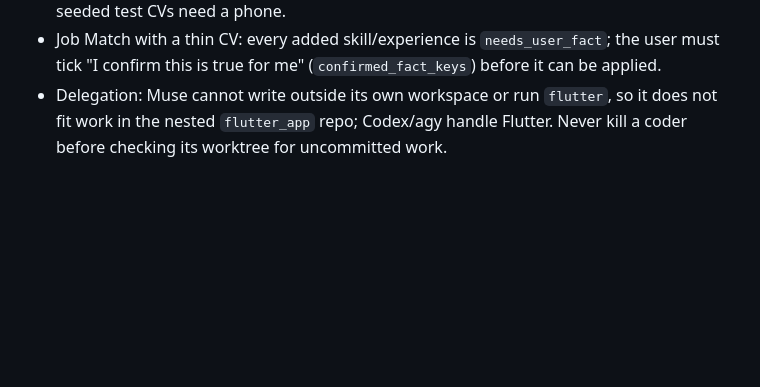
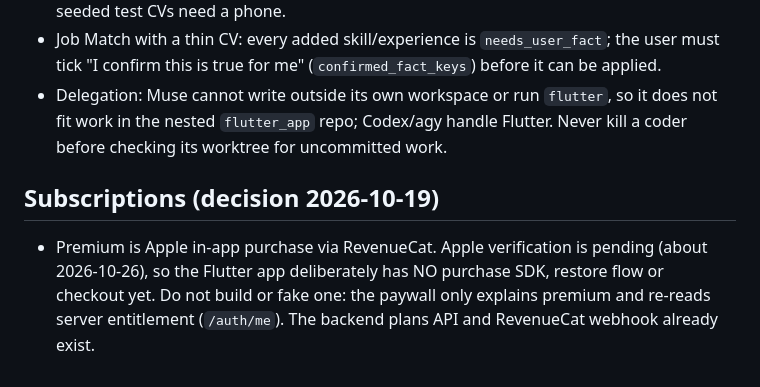
Before and after one commit to siratiats/Sirati, a Markdown page: docs/agents/PROJECT_MEMORY.md, the part around the change. Drawn GitHub-style; blank space fills up the shorter version.

Commit message:
docs(agents): record deferred RevenueCat/Apple purchase flow
Co-Authored-By: Claude Sonnet 5.5 <noreply@anthropic.com>

```diff
--- a/docs/agents/PROJECT_MEMORY.md
+++ b/docs/agents/PROJECT_MEMORY.md
@@ -24,3 +24,6 @@ Stack: Laravel API (PHP, tests: `php vendor/bin/phpunit`, not `php artisan test`
 - `APP_PUBLIC_URL` defaults to https://siratie.com and the signed PDF links use it; for emulator tests point it at the local server or use the authenticated `/api/generated-cvs/{id}/download` route. `CvExportGuard` refuses PDFs for CVs without phone/email, so seeded test CVs need a phone.
 - Job Match with a thin CV: every added skill/experience is `needs_user_fact`; the user must tick "I confirm this is true for me" (`confirmed_fact_keys`) before it can be applied.
 - Delegation: Muse cannot write outside its own workspace or run `flutter`, so it does not fit work in the nested `flutter_app` repo; Codex/agy handle Flutter. Never kill a coder before checking its worktree for uncommitted work.
+
+## Subscriptions (decision 2026-10-19)
+- Premium is Apple in-app purchase via RevenueCat. Apple verification is pending (about 2026-10-26), so the Flutter app deliberately has NO purchase SDK, restore flow or checkout yet. Do not build or fake one: the paywall only explains premium and re-reads server entitlement (`/auth/me`). The backend plans API and RevenueCat webhook already exist.
```
